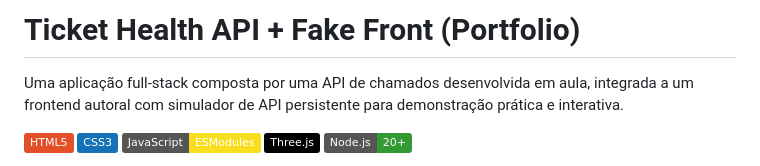
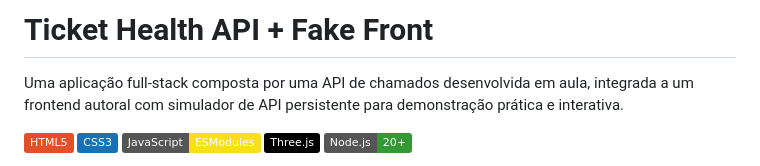
Before and after one commit to juninalmeida/ticket-health-api, a Markdown page: README.md, the part around the change. Rendered like a GitHub page; badges without logos.

Commit message:
att readme.md fix

```diff
--- a/README.md
+++ b/README.md
@@ -1,4 +1,4 @@
-# Ticket Health API + Fake Front (Portfolio)
+# Ticket Health API + Fake Front
 
 Uma aplicação full-stack composta por uma API de chamados desenvolvida em aula, integrada a um frontend autoral com simulador de API persistente para demonstração prática e interativa.
 
```
